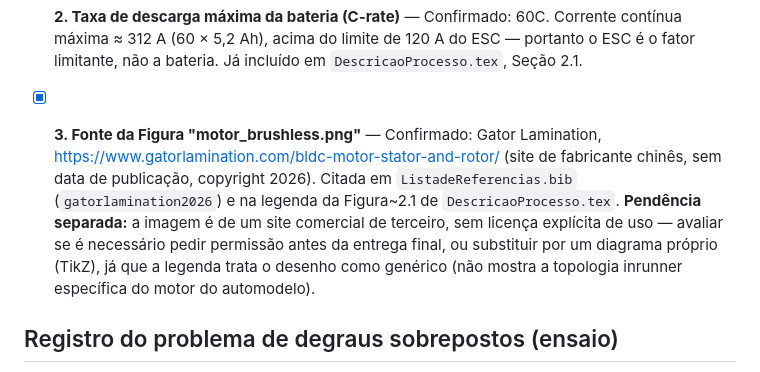
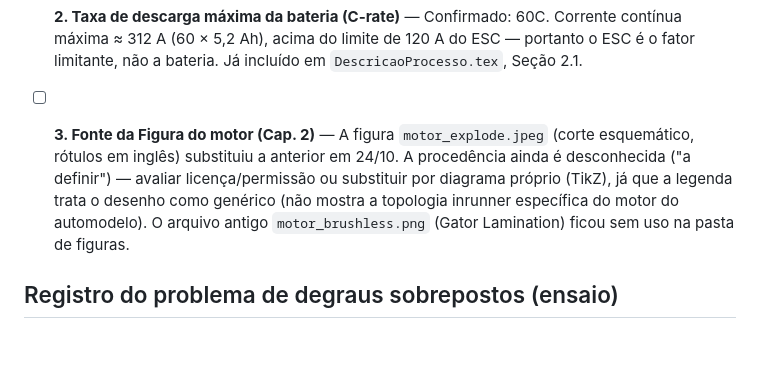
Before and after one commit to kksilva/PFC, a Markdown page: monografia/TODO_VERIFICAR.md, the part around the change. Rendered like a GitHub page; blank space fills up the shorter version.

Commit message:
TODO item 3: figura do motor agora e motor_explode.jpeg (fonte a definir); antiga sem uso

```diff
--- a/monografia/TODO_VERIFICAR.md
+++ b/monografia/TODO_VERIFICAR.md
@@ -14,14 +14,13 @@ a fonte/valor correto.
   contínua máxima ≈ 312 A (60 × 5,2 Ah), acima do limite de 120 A do ESC — portanto o ESC é
   o fator limitante, não a bateria. Já incluído em `DescricaoProcesso.tex`, Seção 2.1.
 
-- [x] **3. Fonte da Figura "motor_brushless.png"** — Confirmado: Gator Lamination,
-  <https://www.gatorlamination.com/bldc-motor-stator-and-rotor/> (site de fabricante
-  chinês, sem data de publicação, copyright 2026). Citada em `ListadeReferencias.bib`
-  (`gatorlamination2026`) e na legenda da Figura~2.1 de `DescricaoProcesso.tex`.
-  **Pendência separada:** a imagem é de um site comercial de terceiro, sem licença
-  explícita de uso — avaliar se é necessário pedir permissão antes da entrega final, ou
-  substituir por um diagrama próprio (TikZ), já que a legenda trata o desenho como
-  genérico (não mostra a topologia inrunner específica do motor do automodelo).
+- [ ] **3. Fonte da Figura do motor (Cap. 2)** — A figura `motor_explode.jpeg`
+  (corte esquemático, rótulos em inglês) substituiu a anterior em 24/10. A
+  procedência ainda é desconhecida ("a definir") — avaliar licença/permissão
+  ou substituir por diagrama próprio (TikZ), já que a legenda trata o desenho
+  como genérico (não mostra a topologia inrunner específica do motor do
+  automodelo). O arquivo antigo `motor_brushless.png` (Gator Lamination)
+  ficou sem uso na pasta de figuras.
 
 ## Registro do problema de degraus sobrepostos (ensaio)
 
```
